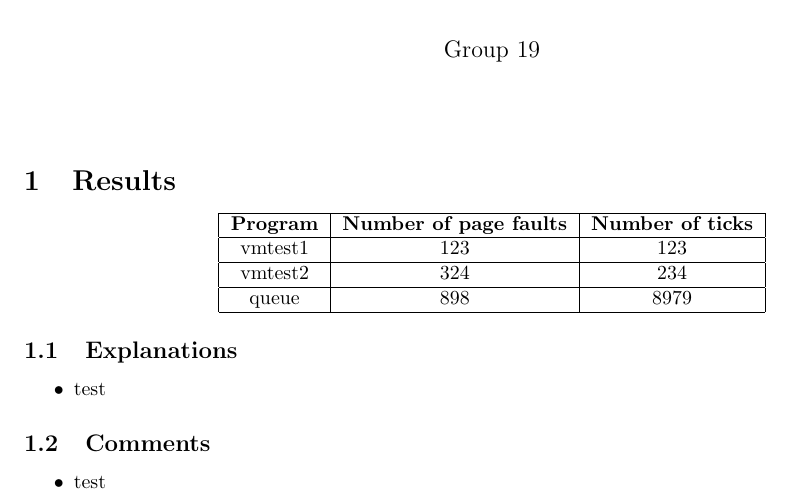
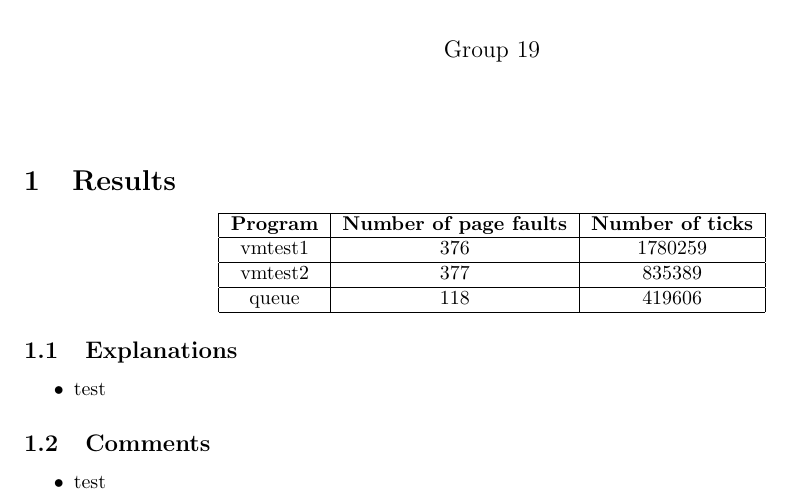
Before and after one commit to anandsinghkunwar/nachos-extened, a LaTeX problem sheet (cs330assignment3/report.tex): part of the page, cut so that both start at the same text. Compiled offline with pdfLaTeX.

Commit message:
Added values

```diff
--- a/cs330assignment3/report.tex
+++ b/cs330assignment3/report.tex
@@ -18,11 +18,11 @@
 \hline
 \textbf{Program} & \textbf{Number of page faults} & \textbf{Number of ticks}\\
 \hline
-vmtest1 & 123 & 123 \\
+vmtest1 & 376 & 1780259 \\
 \hline
-vmtest2 & 324 & 234 \\
+vmtest2 & 377 & 835389 \\
 \hline
-queue & 898 & 8979 \\
+queue & 118 & 419606 \\
 \hline
 \end{tabular}
 \end{center}
```
